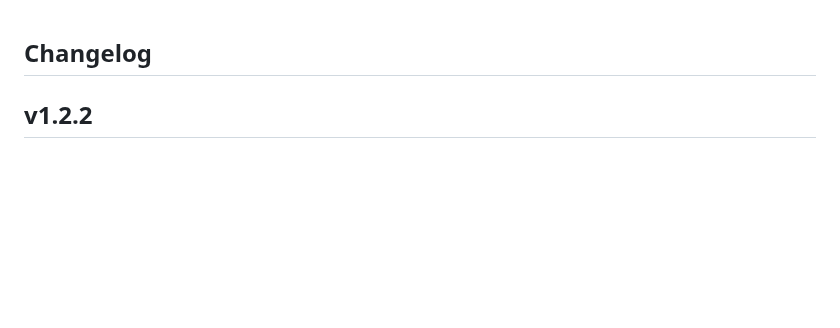
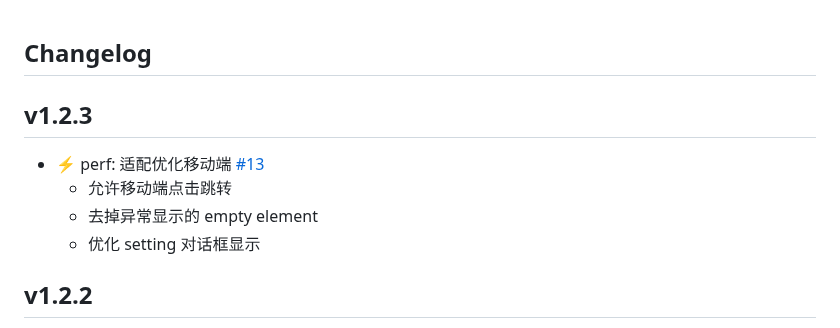
Before and after one commit to frostime/sy-bookmark-plus, a Markdown page: CHANGELOG.md, the part around the change. Rendered like a GitHub page; blank space fills up the shorter version.

Commit message:
⚡️ perf: 适配移动端 close #13

```diff
--- a/CHANGELOG.md
+++ b/CHANGELOG.md
@@ -1,4 +1,11 @@
 ## Changelog
+
+## v1.2.3
+
+- ⚡ perf: 适配优化移动端 [#13](https://github.com/frostime/sy-bookmark-plus/issues/13)
+  - 允许移动端点击跳转
+  - 去掉异常显示的 empty element
+  - 优化 setting 对话框显示
 
 ## v1.2.2
 
```
Also changed, not shown: README.md (+7 -0 lines), README_zh_CN.md (+6 -0 lines), asset/mobile.png (added), 6 other files.
